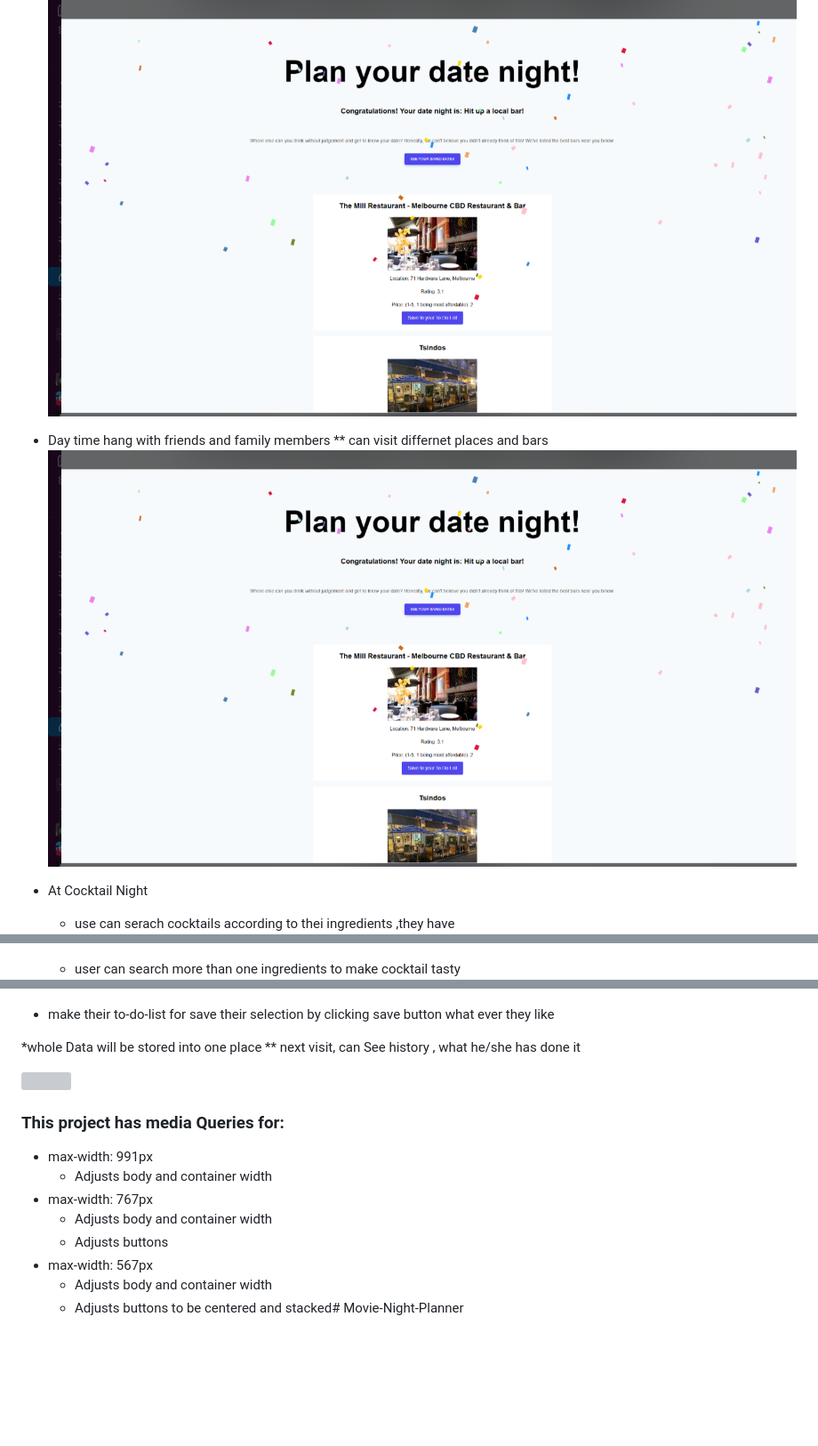
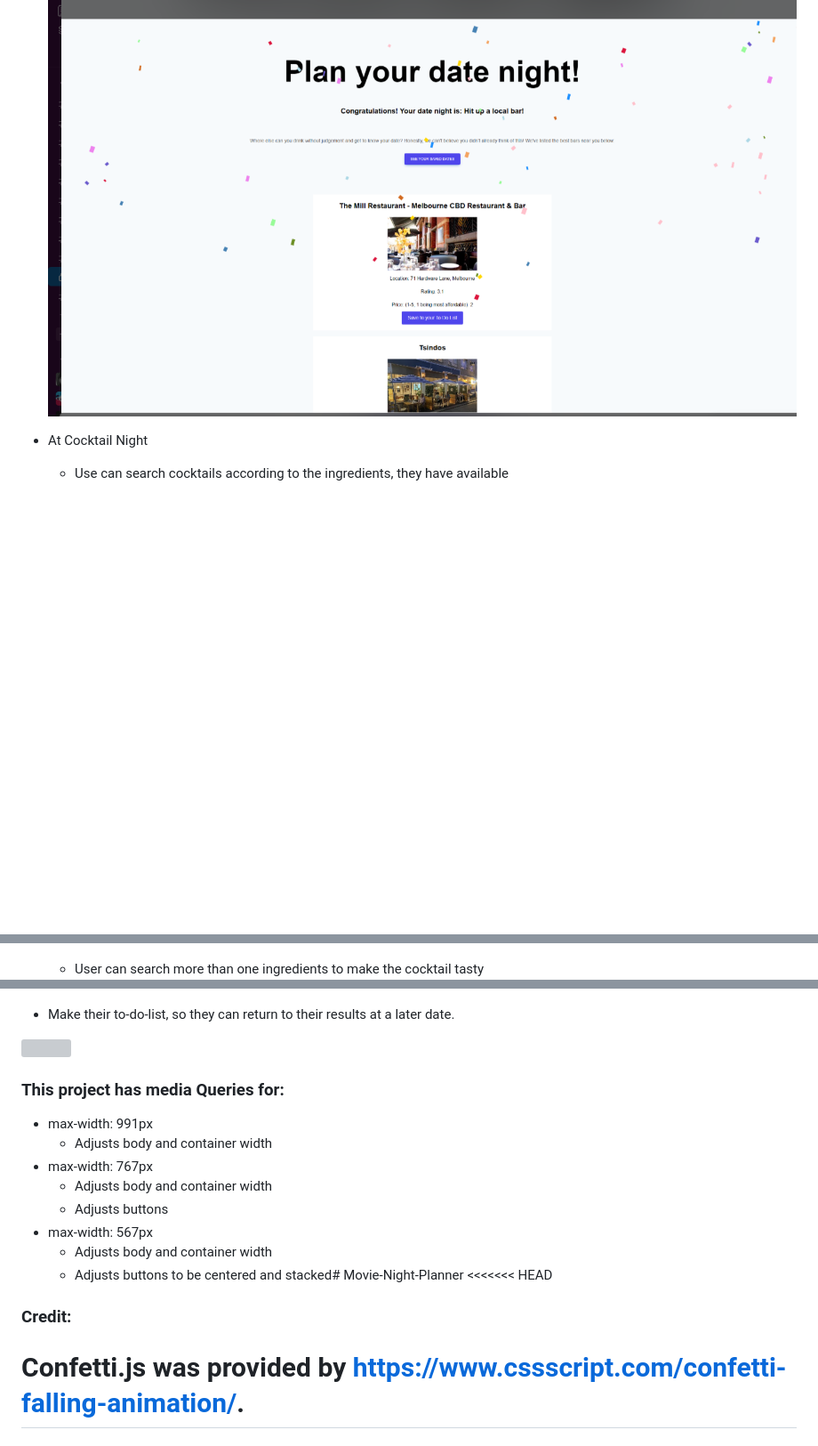
Before and after one commit to p-h-davies/Movie-Night-Planner, a Markdown page: README.md, 3 parts joined by grey strips. Shown: that part at 89% size. Rendered like a GitHub page; blank space fills up the shorter version; grey boxes are pictures that could not be loaded.

```diff
--- a/README.md
+++ b/README.md
@@ -35,15 +55,11 @@ To install this code, download the zip file, or use GitHub's guidelines to clone
  ![](screenshot/7-1.png)
 
 
-* Day time hang with friends and family members
- ** can visit differnet places and bars
- ![](screenshot/7-1.png)
-
 * At Cocktail Night
-    * use can serach cocktails according to thei ingredients ,they have
+    * Use can search cocktails according to the ingredients, they have available
 ![](screenshot/12.png)
 
-    *  user can search more than one ingredients to make cocktail tasty
+    *  User can search more than one ingredients to make the cocktail tasty
     ![](screenshot/16.png)
 
 
@@ -67,21 +83,13 @@ To install this code, download the zip file, or use GitHub's guidelines to clone
     ![](screenshot/17.png)
 
-* make their to-do-list for save their selection by clicking save button what ever they like
-
-
-
-
-*whole  Data will be stored into one place
- ** next visit, can See history , what he/she has done it
+* Make their to-do-list, so they can return to their results at a later date.
 
  ![](screenshot/pagePopUp.png)
 
 
 
 
-
 ### This project has media Queries for:
-
 * max-width: 991px
     * Adjusts body and container width
 * max-width: 767px
@@ -90,3 +98,9 @@ To install this code, download the zip file, or use GitHub's guidelines to clone
 * max-width: 567px
     * Adjusts body and container width
     * Adjusts buttons to be centered and stacked# Movie-Night-Planner
+<<<<<<< HEAD
+
+
+### Credit:
+Confetti.js was provided by https://www.cssscript.com/confetti-falling-animation/.
+=======
```
Also changed, not shown: other parts of README.md (+37 -17 lines).
